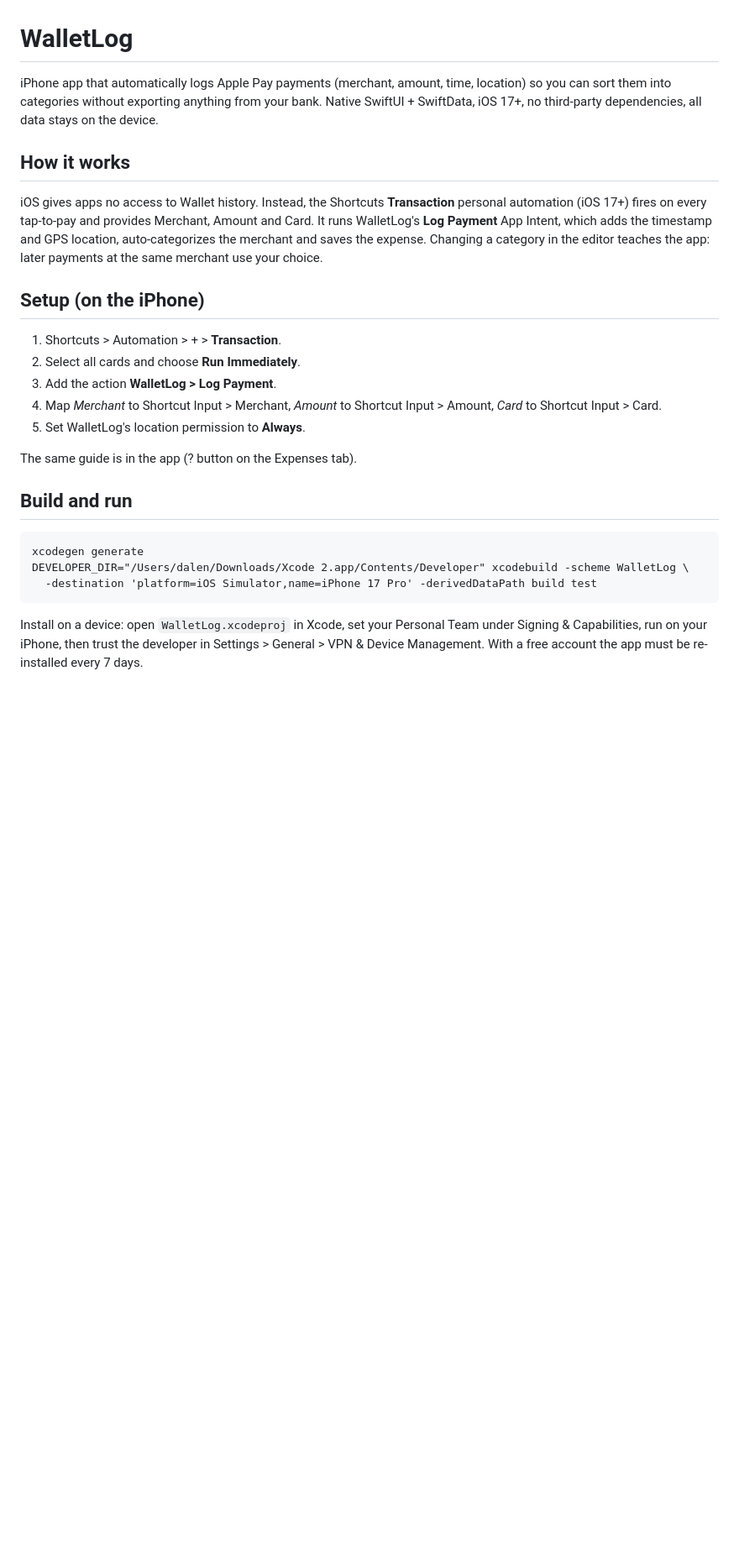
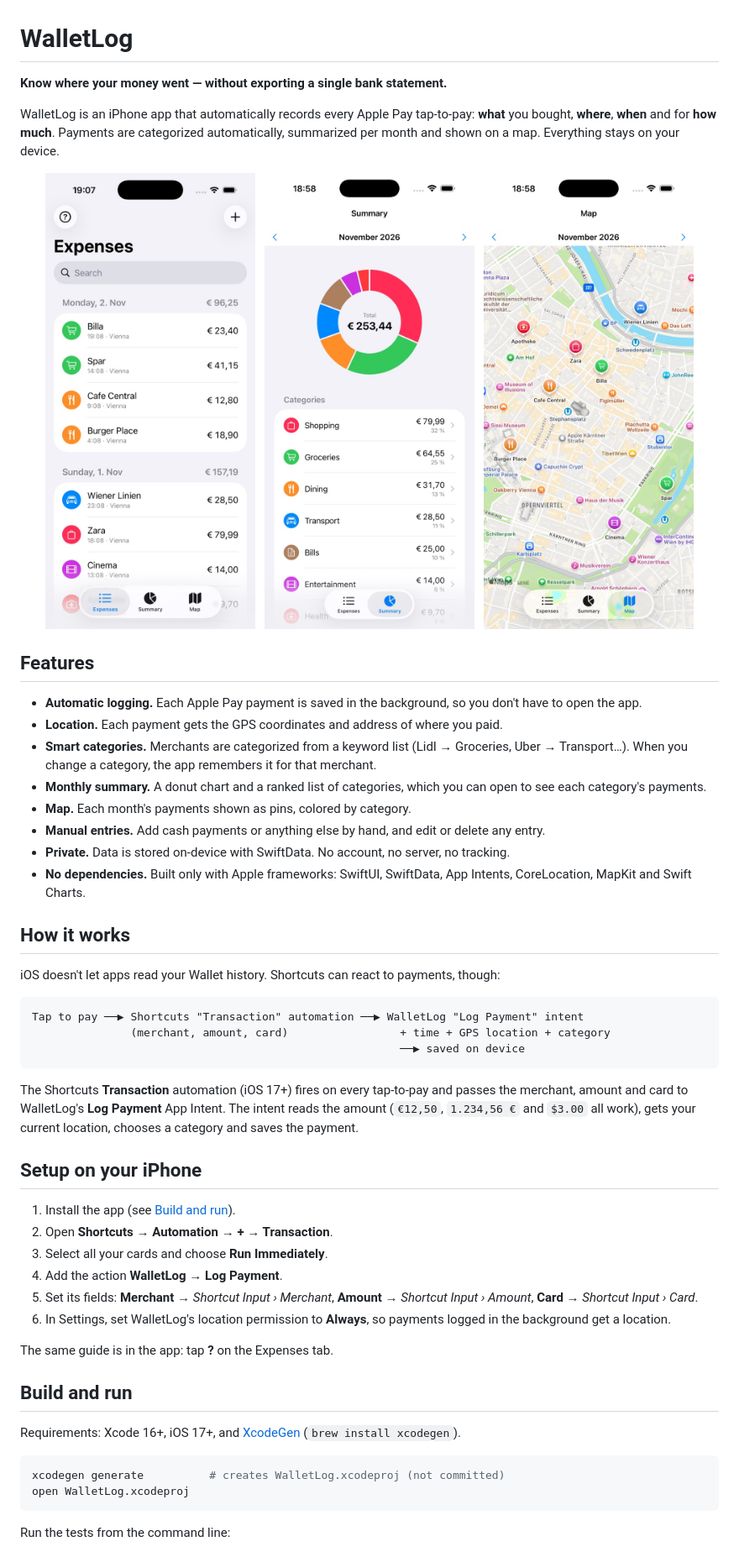
Before and after one commit to ddiaz-daniel/wallet-log, a Markdown page: README.md, the part around one of its changes. Shown at 84% size. Rendered like a GitHub page; pictures changed too: docs/screenshots/expenses.jpg (added), docs/screenshots/map.jpg (added), docs/screenshots/summary.jpg (added); blank space fills up the shorter version.

Commit message:
Rewrite README with screenshots, features and setup guide
Co-Authored-By: Claude Opus 5.5 <noreply@anthropic.com>

````diff
--- a/README.md
+++ b/README.md
@@ -1,28 +1,59 @@
 # WalletLog
 
-iPhone app that automatically logs Apple Pay payments (merchant, amount, time, location) so you can sort them into categories without exporting anything from your bank. Native SwiftUI + SwiftData, iOS 17+, no third-party dependencies, all data stays on the device.
+**Know where your money went — without exporting a single bank statement.**
+
+WalletLog is an iPhone app that automatically records every Apple Pay tap-to-pay: **what** you bought, **where**, **when** and for **how much**. Payments are categorized automatically, summarized per month and shown on a map. Everything stays on your device.
+
+<p align="center">
+  <img src="docs/screenshots/expenses.jpg" width="250" alt="Expenses list grouped by day">
+  &nbsp;
+  <img src="docs/screenshots/summary.jpg" width="250" alt="Monthly summary by category">
+  &nbsp;
+  <img src="docs/screenshots/map.jpg" width="250" alt="Map of where payments happened">
+</p>
+
+## Features
+
+- **Automatic logging.** Each Apple Pay payment is saved in the background, so you don't have to open the app.
+- **Location.** Each payment gets the GPS coordinates and address of where you paid.
+- **Smart categories.** Merchants are categorized from a keyword list (Lidl → Groceries, Uber → Transport…). When you change a category, the app remembers it for that merchant.
+- **Monthly summary.** A donut chart and a ranked list of categories, which you can open to see each category's payments.
+- **Map.** Each month's payments shown as pins, colored by category.
+- **Manual entries.** Add cash payments or anything else by hand, and edit or delete any entry.
+- **Private.** Data is stored on-device with SwiftData. No account, no server, no tracking.
+- **No dependencies.** Built only with Apple frameworks: SwiftUI, SwiftData, App Intents, CoreLocation, MapKit and Swift Charts.
 
 ## How it works
 
-iOS gives apps no access to Wallet history. Instead, the Shortcuts **Transaction** personal automation (iOS 17+) fires on every tap-to-pay and provides Merchant, Amount and Card. It runs WalletLog's **Log Payment** App Intent, which adds the timestamp and GPS location, auto-categorizes the merchant and saves the expense. Changing a category in the editor teaches the app: later payments at the same merchant use your choice.
+iOS doesn't let apps read your Wallet history. Shortcuts can react to payments, though:
 
-## Setup (on the iPhone)
+```
+Tap to pay ──▶ Shortcuts "Transaction" automation ──▶ WalletLog "Log Payment" intent
+               (merchant, amount, card)                 + time + GPS location + category
+                                                        ──▶ saved on device
+```
 
-1. Shortcuts > Automation > + > **Transaction**.
-2. Select all cards and choose **Run Immediately**.
-3. Add the action **WalletLog > Log Payment**.
-4. Map *Merchant* to Shortcut Input > Merchant, *Amount* to Shortcut Input > Amount, *Card* to Shortcut Input > Card.
-5. Set WalletLog's location permission to **Always**.
+The Shortcuts **Transaction** automation (iOS 17+) fires on every tap-to-pay and passes the merchant, amount and card to WalletLog's **Log Payment** App Intent. The intent reads the amount (`€12,50`, `1.234,56 €` and `$3.00` all work), gets your current location, chooses a category and saves the payment.
 
-The same guide is in the app (? button on the Expenses tab).
+## Setup on your iPhone
+
+1. Install the app (see [Build and run](#build-and-run)).
+2. Open **Shortcuts → Automation → + → Transaction**.
+3. Select all your cards and choose **Run Immediately**.
+4. Add the action **WalletLog → Log Payment**.
+5. Set its fields: **Merchant** → *Shortcut Input › Merchant*, **Amount** → *Shortcut Input › Amount*, **Card** → *Shortcut Input › Card*.
+6. In Settings, set WalletLog's location permission to **Always**, so payments logged in the background get a location.
+
+The same guide is in the app: tap **?** on the Expenses tab.
 
 ## Build and run
 
-```
-xcodegen generate
-DEVELOPER_DIR="/Users/dalen/Downloads/Xcode 2.app/Contents/Developer" xcodebuild -scheme WalletLog \
-  -destination 'platform=iOS Simulator,name=iPhone 17 Pro' -derivedDataPath build test
+Requirements: Xcode 16+, iOS 17+, and [XcodeGen](https://github.com/yonaskolb/XcodeGen) (`brew install xcodegen`).
+
+```sh
+xcodegen generate          # creates WalletLog.xcodeproj (not committed)
+open WalletLog.xcodeproj
 ```
 
-Install on a device: open `WalletLog.xcodeproj` in Xcode, set your Personal Team under Signing & Capabilities, run on your iPhone, then trust the developer in Settings > General > VPN & Device Management. With a free account the app must be re-installed every 7 days.
+Run the tests from the command line:
 
````
Also changed, not shown: other parts of README.md (+30 -10 lines).
